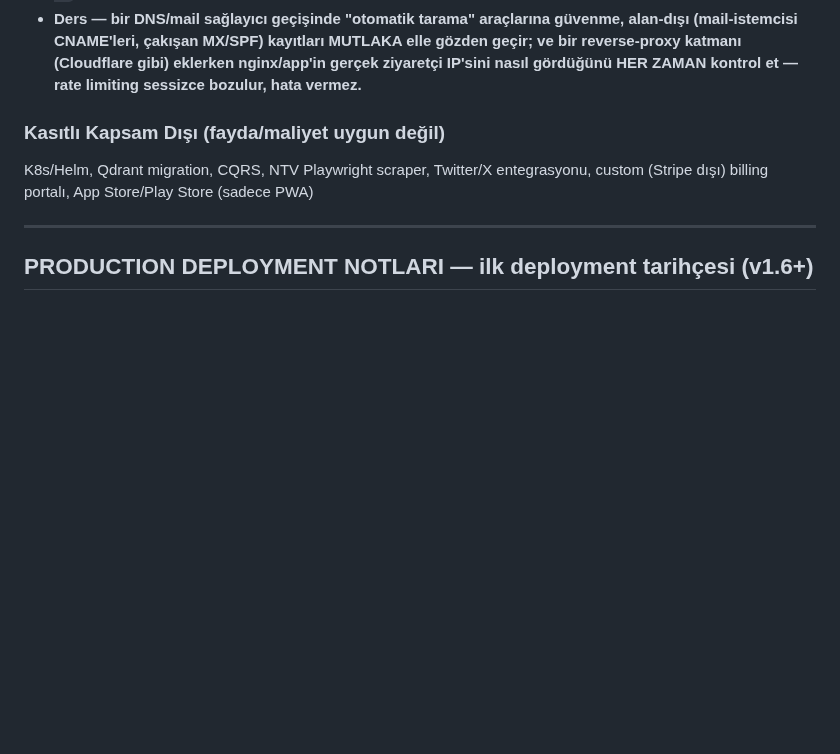
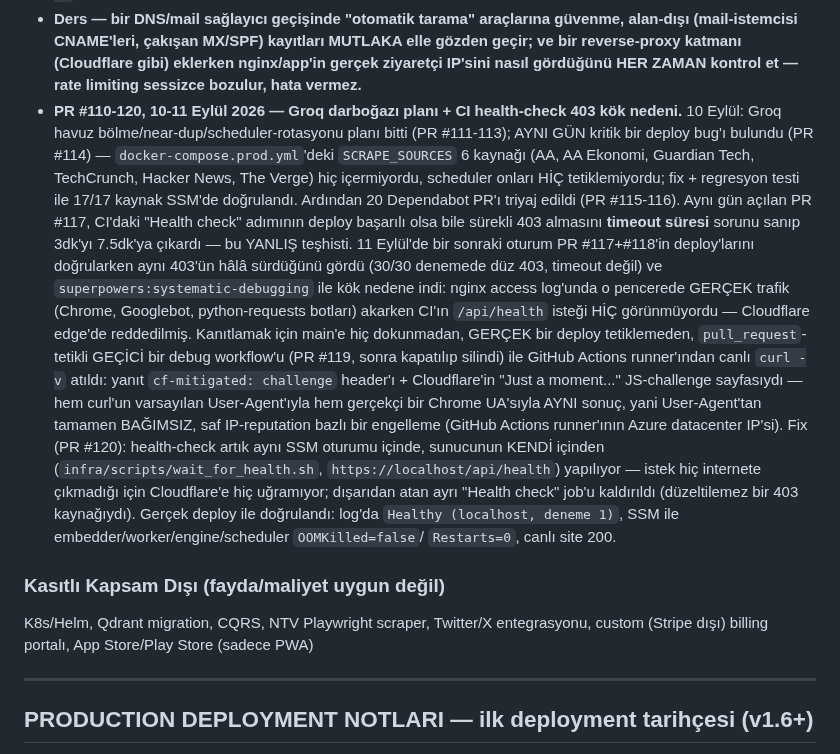
Before and after one commit to MaviMakumba/NexStream-News-Engine, a Markdown page: docs/CHANGELOG.md, the part around the change. Drawn GitHub-style; blank space fills up the shorter version.

Commit message:
docs: CLAUDE.md/CHANGELOG - CI health-check Cloudflare 403 kok nedeni dersi (#121)

```diff
--- a/docs/CHANGELOG.md
+++ b/docs/CHANGELOG.md
@@ -1081,6 +1081,36 @@ gerekmedi).
   MUTLAKA elle gözden geçir; ve bir reverse-proxy katmanı (Cloudflare gibi)
   eklerken nginx/app'in gerçek ziyaretçi IP'sini nasıl gördüğünü HER ZAMAN
   kontrol et — rate limiting sessizce bozulur, hata vermez.**
+- **PR #110-120, 10-11 Eylül 2026 — Groq darboğazı planı + CI health-check
+  403 kök nedeni.** 10 Eylül: Groq havuz bölme/near-dup/scheduler-rotasyonu
+  planı bitti (PR #111-113); AYNI GÜN kritik bir deploy bug'ı bulundu (PR
+  #114) — `docker-compose.prod.yml`'deki `SCRAPE_SOURCES` 6 kaynağı (AA, AA
+  Ekonomi, Guardian Tech, TechCrunch, Hacker News, The Verge) hiç
+  içermiyordu, scheduler onları HİÇ tetiklemiyordu; fix + regresyon testi ile
+  17/17 kaynak SSM'de doğrulandı. Ardından 20 Dependabot PR'ı triyaj edildi
+  (PR #115-116). Aynı gün açılan PR #117, CI'daki "Health check" adımının
+  deploy başarılı olsa bile sürekli 403 almasını **timeout süresi** sorunu
+  sanıp 3dk'yı 7.5dk'ya çıkardı — bu YANLIŞ teşhisti. 11 Eylül'de bir
+  sonraki oturum PR #117+#118'in deploy'larını doğrularken aynı 403'ün
+  hâlâ sürdüğünü gördü (30/30 denemede düz 403, timeout değil) ve
+  `superpowers:systematic-debugging` ile kök nedene indi: nginx access
+  log'unda o pencerede GERÇEK trafik (Chrome, Googlebot, python-requests
+  botları) akarken CI'ın `/api/health` isteği HİÇ görünmüyordu — Cloudflare
+  edge'de reddedilmiş. Kanıtlamak için main'e hiç dokunmadan, GERÇEK bir
+  deploy tetiklemeden, `pull_request`-tetikli GEÇİCİ bir debug workflow'u
+  (PR #119, sonra kapatılıp silindi) ile GitHub Actions runner'ından canlı
+  `curl -v` atıldı: yanıt `cf-mitigated: challenge` header'ı + Cloudflare'in
+  "Just a moment..." JS-challenge sayfasıydı — hem curl'un varsayılan
+  User-Agent'ıyla hem gerçekçi bir Chrome UA'sıyla AYNI sonuç, yani
+  User-Agent'tan tamamen BAĞIMSIZ, saf IP-reputation bazlı bir engelleme
+  (GitHub Actions runner'ının Azure datacenter IP'si). Fix (PR #120):
+  health-check artık aynı SSM oturumu içinde, sunucunun KENDİ içinden
+  (`infra/scripts/wait_for_health.sh`, `https://localhost/api/health`)
+  yapılıyor — istek hiç internete çıkmadığı için Cloudflare'e hiç uğramıyor;
+  dışarıdan atan ayrı "Health check" job'u kaldırıldı (düzeltilemez bir 403
+  kaynağıydı). Gerçek deploy ile doğrulandı: log'da `Healthy (localhost,
+  deneme 1)`, SSM ile embedder/worker/engine/scheduler `OOMKilled=false`/
+  `Restarts=0`, canlı site 200.
 
 ### Kasıtlı Kapsam Dışı (fayda/maliyet uygun değil)
 K8s/Helm, Qdrant migration, CQRS, NTV Playwright scraper, Twitter/X entegrasyonu, custom (Stripe dışı) billing portalı, App Store/Play Store (sadece PWA)
```
Also changed, not shown: CLAUDE.md (+1 -0 lines).
